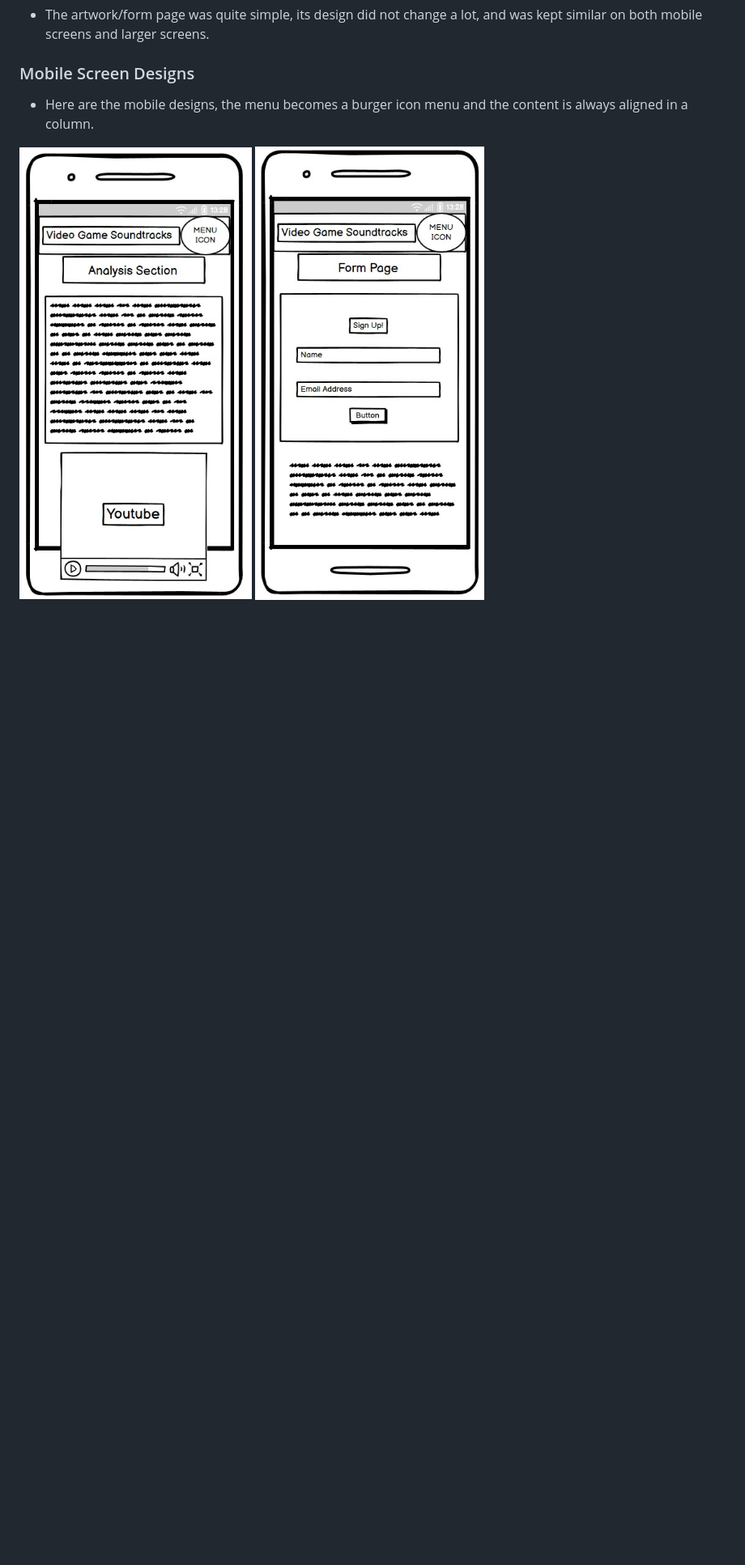
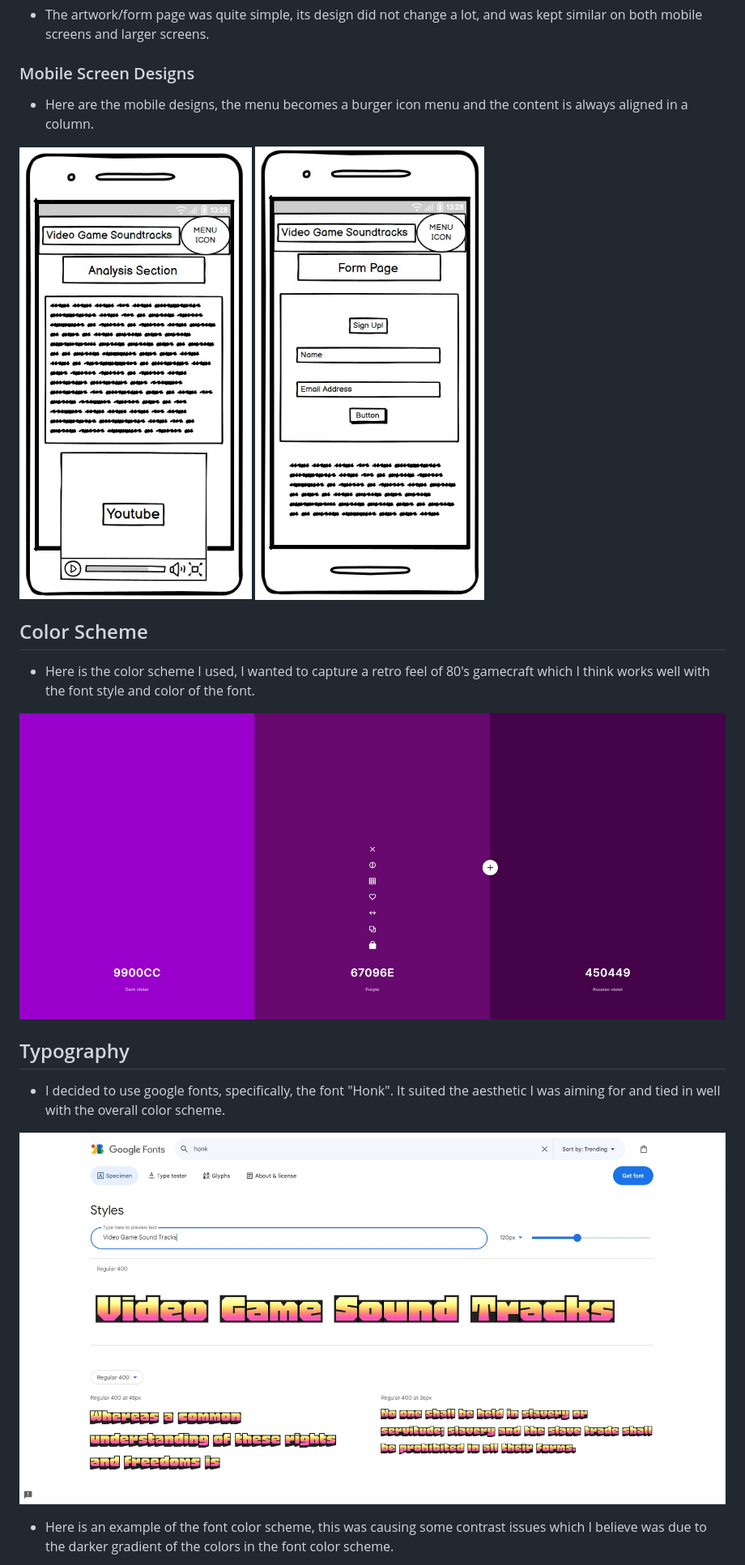
Before and after one commit to whelew/Game-Sound-Tracks, a Markdown page: README.md, the part around the change printed below. Shown: that part at 81% size. Drawn GitHub-style; pictures changed too: assets/images/color-scheme.jpg (added), assets/images/font-typo.jpg (added); blank space fills up the shorter version.

Commit message:
added color scheme and typography to readme

```diff
--- a/README.md
+++ b/README.md
@@ -29,3 +29,18 @@ I used Balsamiq to create some wireframes of how my design will initially look.
 - Here are the mobile designs, the menu becomes a burger icon menu and the content is always aligned in a column.
 
 ![Screenshot of mobile screen design](/assets/images/mobile-wireframe.jpg) ![Screenshot of mobile screen design](/assets/images/mobile-form-wireframe.jpg)
+
+## Color Scheme
+
+- Here is the color scheme I used, I wanted to capture a retro feel of 80's gamecraft which I think works well with the font style and color of the font.
+
+![Screenshot of color scheme](/assets/images/color-scheme.jpg)
+
+## Typography
+
+- I decided to use google fonts, specifically, the font "Honk". It suited the aesthetic I was aiming for and tied in well with the overall color scheme.
+
+![Screenshot of example honk font style on google fonts website](/assets/images/font-typo.jpg)
+
+- Here is an example of the font color scheme, this was causing some contrast issues which I believe was due to the darker gradient of the colors in the font color scheme.
+
```
Also changed, not shown: other parts of README.md (+1 -0 lines), assets/images/font-color-scheme.jpg (added), 1 other file.
